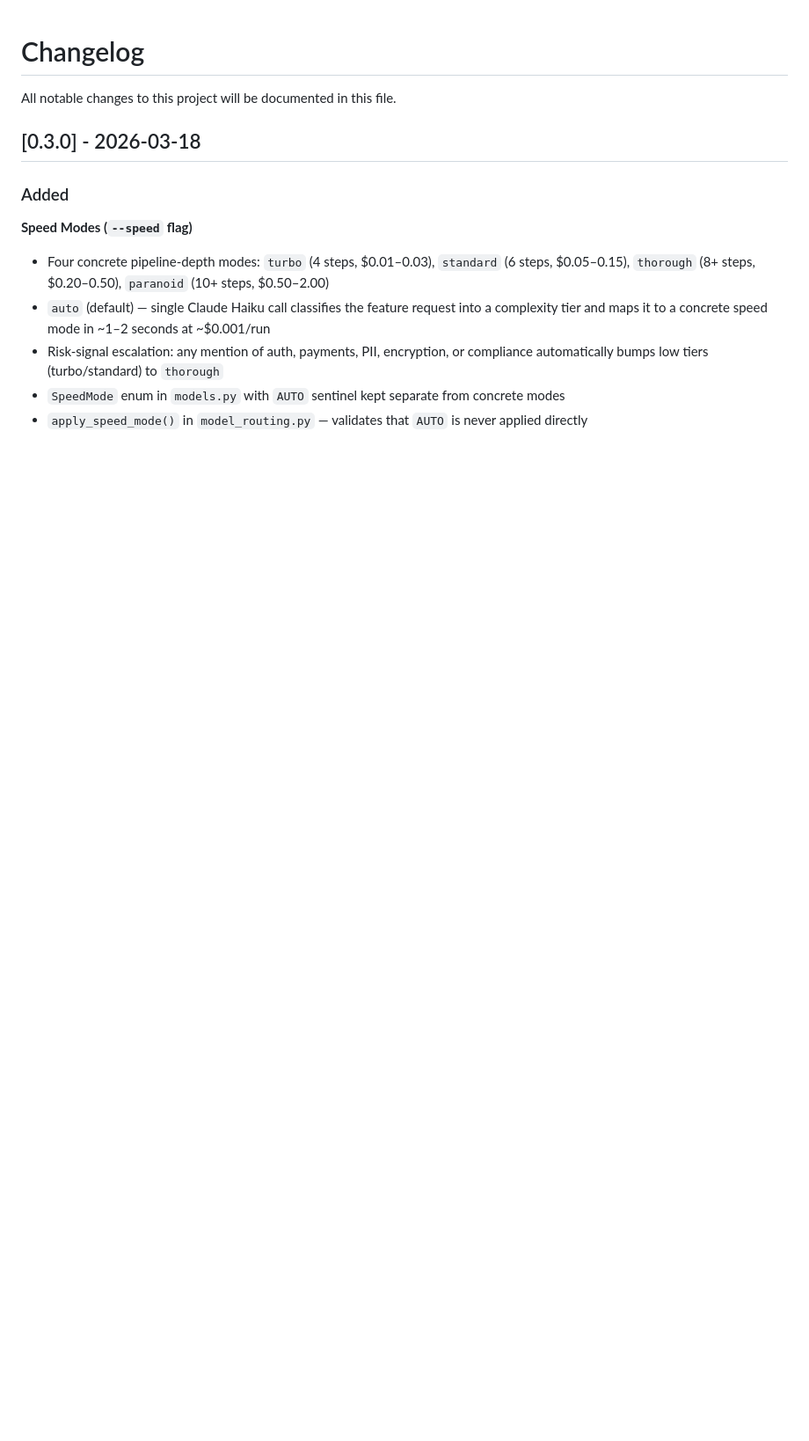
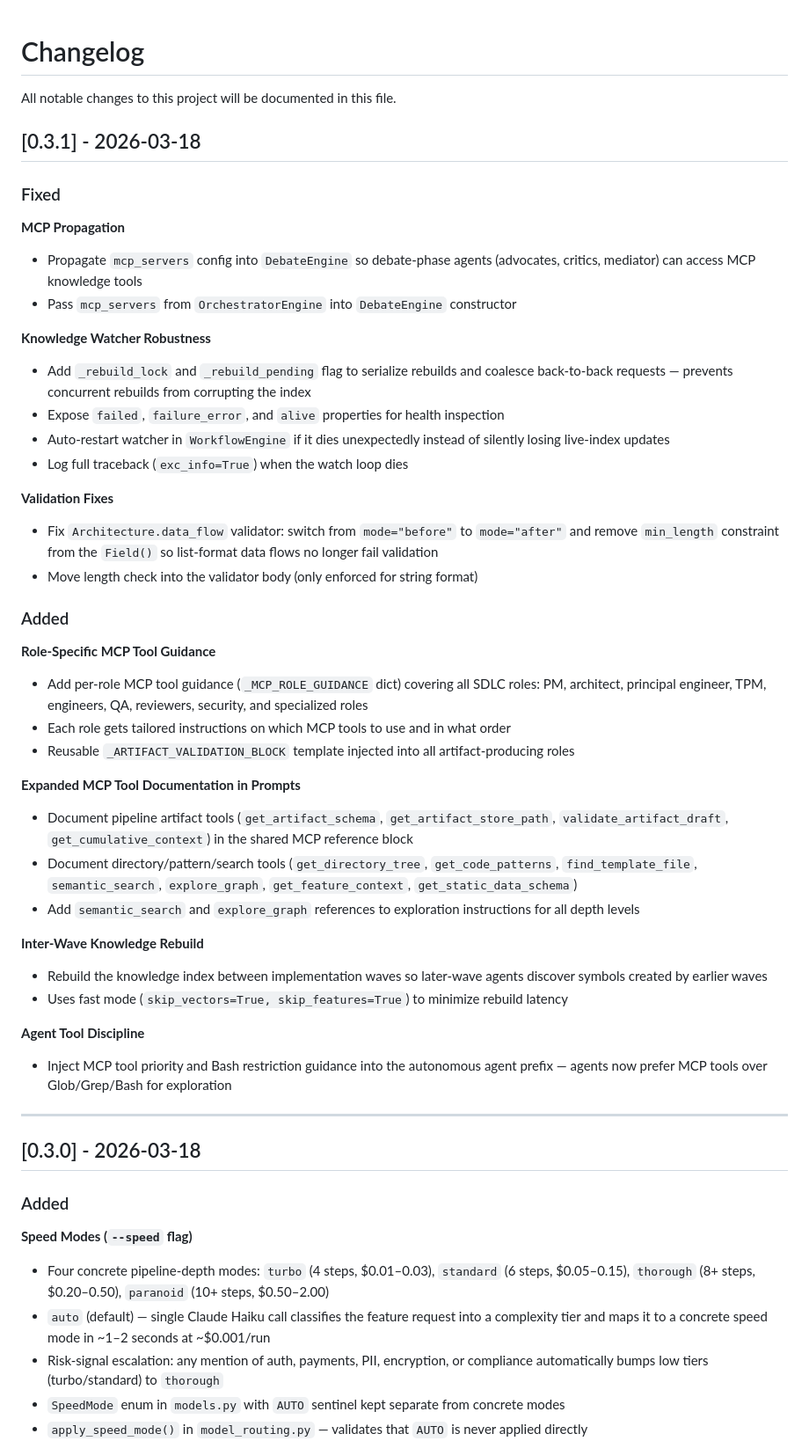
Before and after one commit to amangcoder/ai-sdlc-orchestrator, a Markdown page: CHANGELOG.md, the part around the change. Shown at 88% size. GitHub-like rendering; blank space fills up the shorter version.

Commit message:
Release v0.3.1: MCP propagation, knowledge watcher robustness, validation fixes
Co-Authored-By: Claude Opus 4.6 <noreply@anthropic.com>

```diff
--- a/CHANGELOG.md
+++ b/CHANGELOG.md
@@ -1,6 +1,45 @@
 # Changelog
 
 All notable changes to this project will be documented in this file.
+
+## [0.3.1] - 2026-03-18
+
+### Fixed
+
+**MCP Propagation**
+- Propagate `mcp_servers` config into `DebateEngine` so debate-phase agents (advocates, critics, mediator) can access MCP knowledge tools
+- Pass `mcp_servers` from `OrchestratorEngine` into `DebateEngine` constructor
+
+**Knowledge Watcher Robustness**
+- Add `_rebuild_lock` and `_rebuild_pending` flag to serialize rebuilds and coalesce back-to-back requests — prevents concurrent rebuilds from corrupting the index
+- Expose `failed`, `failure_error`, and `alive` properties for health inspection
+- Auto-restart watcher in `WorkflowEngine` if it dies unexpectedly instead of silently losing live-index updates
+- Log full traceback (`exc_info=True`) when the watch loop dies
+
+**Validation Fixes**
+- Fix `Architecture.data_flow` validator: switch from `mode="before"` to `mode="after"` and remove `min_length` constraint from the `Field()` so list-format data flows no longer fail validation
+- Move length check into the validator body (only enforced for string format)
+
+### Added
+
+**Role-Specific MCP Tool Guidance**
+- Add per-role MCP tool guidance (`_MCP_ROLE_GUIDANCE` dict) covering all SDLC roles: PM, architect, principal engineer, TPM, engineers, QA, reviewers, security, and specialized roles
+- Each role gets tailored instructions on which MCP tools to use and in what order
+- Reusable `_ARTIFACT_VALIDATION_BLOCK` template injected into all artifact-producing roles
+
+**Expanded MCP Tool Documentation in Prompts**
+- Document pipeline artifact tools (`get_artifact_schema`, `get_artifact_store_path`, `validate_artifact_draft`, `get_cumulative_context`) in the shared MCP reference block
+- Document directory/pattern/search tools (`get_directory_tree`, `get_code_patterns`, `find_template_file`, `semantic_search`, `explore_graph`, `get_feature_context`, `get_static_data_schema`)
+- Add `semantic_search` and `explore_graph` references to exploration instructions for all depth levels
+
+**Inter-Wave Knowledge Rebuild**
+- Rebuild the knowledge index between implementation waves so later-wave agents discover symbols created by earlier waves
+- Uses fast mode (`skip_vectors=True, skip_features=True`) to minimize rebuild latency
+
+**Agent Tool Discipline**
+- Inject MCP tool priority and Bash restriction guidance into the autonomous agent prefix — agents now prefer MCP tools over Glob/Grep/Bash for exploration
+
+---
 
 ## [0.3.0] - 2026-03-18
 
```
